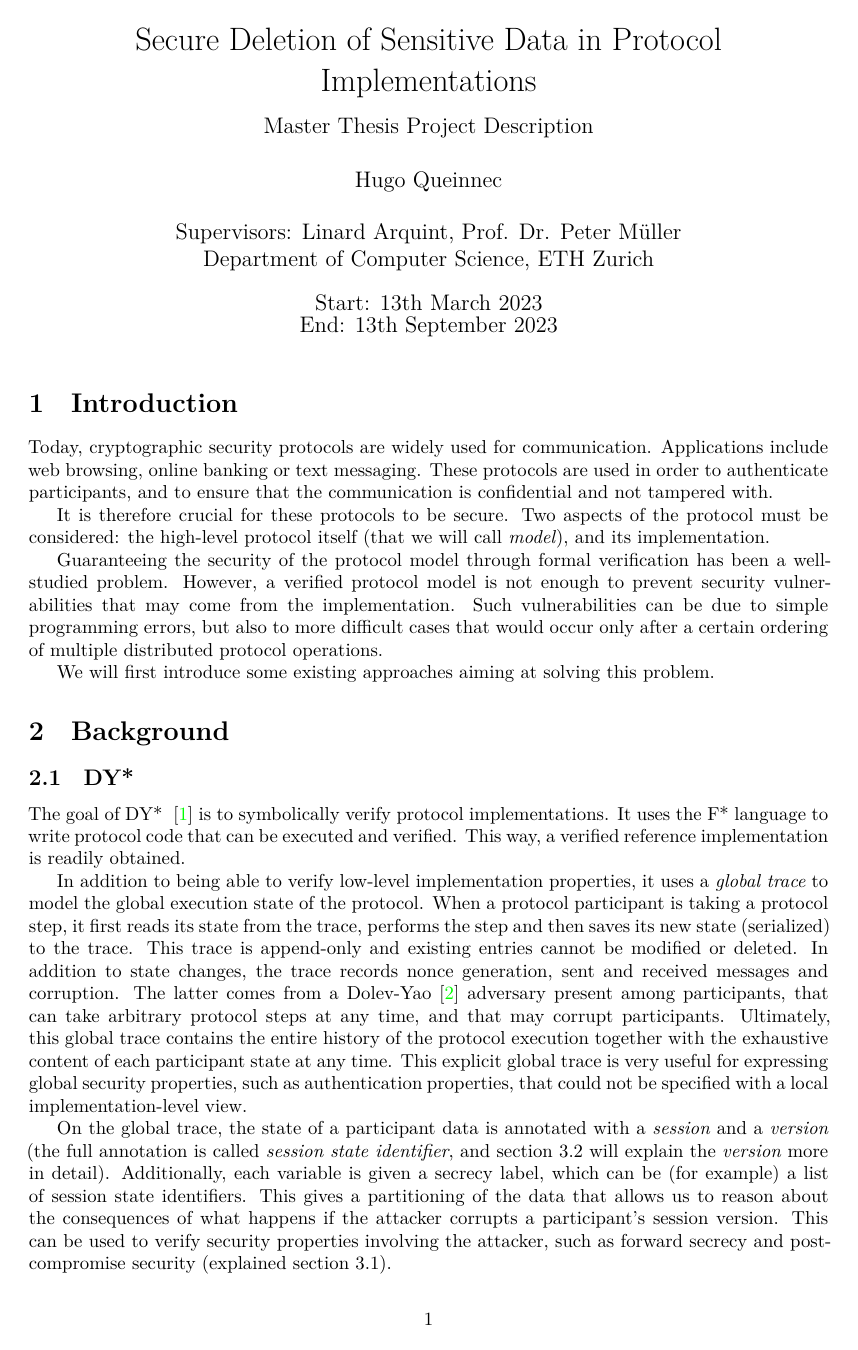
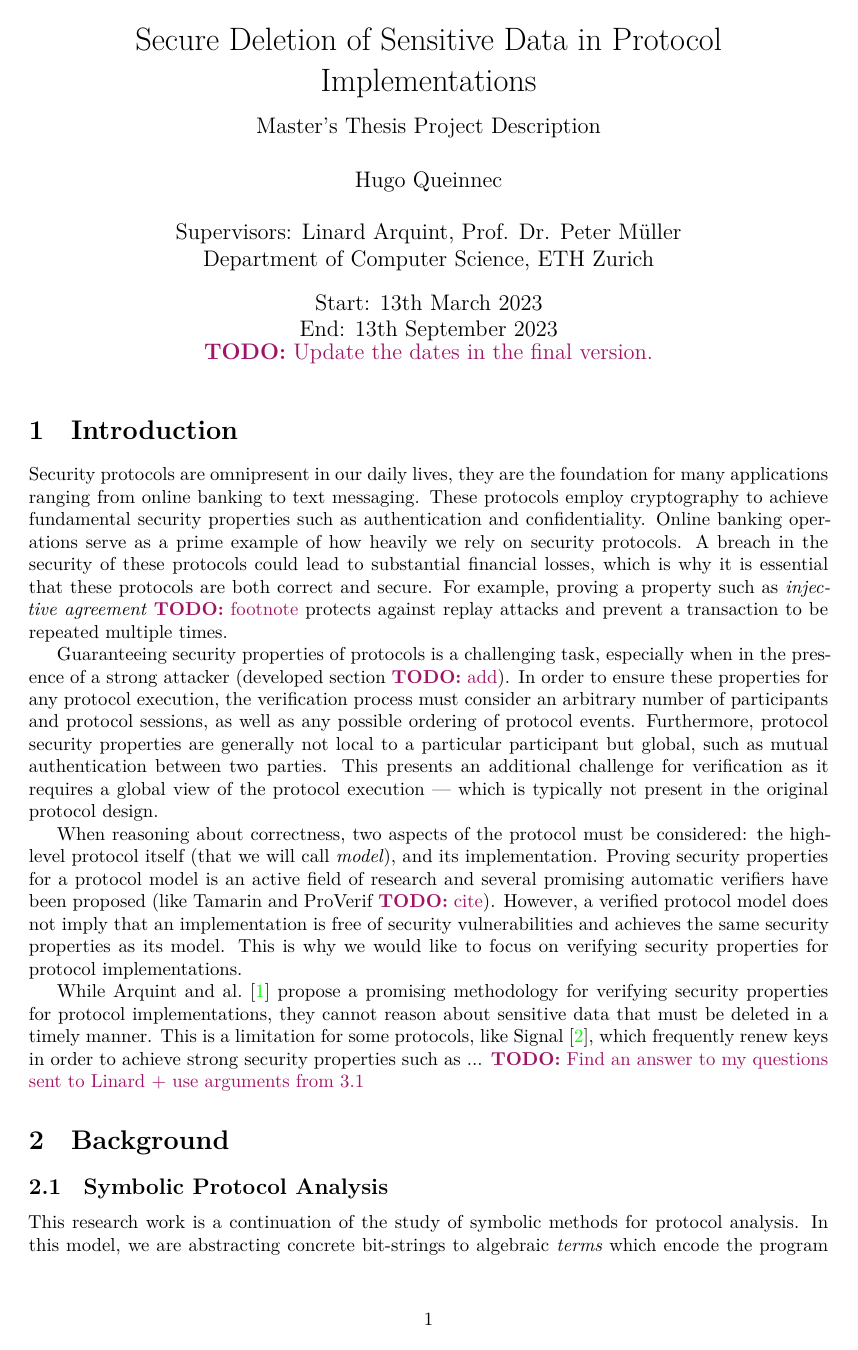
Before and after one commit to hugoqnc/Secure-Deletion, a LaTeX document (description/description.tex): page 1 of 5. Compiled offline with XeLaTeX.

Commit message:
modifications to account for comments

```diff
--- a/description/description.tex
+++ b/description/description.tex
@@ -19,12 +19,13 @@
 
 % Title.
 \title{Secure Deletion of Sensitive Data in Protocol Implementations\\
-{\large Master Thesis Project Description}}
+{\large Master's Thesis Project Description}}
 
 \author{Hugo Queinnec \\ \\ Supervisors: Linard Arquint, Prof. Dr. Peter Müller \\
 Department of Computer Science, ETH Zurich}
 \date{Start: 13th March 2023 \\
-      End: 13th September 2023}
+      End: 13th September 2023 \\
+      \TODO{Update the dates in the final version.}}
 
 
 \begin{document}
@@ -37,13 +38,26 @@ Department of Computer Science, ETH Zurich}
 
 
 \section{Introduction}
+% Better introduce (follow points 1 to 4 from comments) + introduce the thesis goal (Motivation 3.1).
+% 1. Security protocols are ubiquitous (everywhere)
+% 2. Protocols and their implementation should be correct because high stakes are at risk (banking)
+% 3. We need to guarantee security properties: it is not easy (worst case, infinity of executions)
+% 4. Lots of research on protocol verification, but we also need guarantees for implementations
+% 5. While [authors + citation] propose a promising methodology for verifying security properties for protocol implementations, they cannot reason about sensitive data that must be deleted in a timely manner. This is crucial for proving strong security properties such as post-compromise security.
 
-Today, cryptographic security protocols are widely used for communication. Applications include web browsing, online banking or text messaging. These protocols are used in order to authenticate participants, and to ensure that the communication is confidential and not tampered with.
+Security protocols are omnipresent in our daily lives, they are the foundation for many applications ranging from online banking to text messaging. These protocols employ cryptography to achieve fundamental security properties such as authentication and confidentiality.
+Online banking operations serve as a prime example of how heavily we rely on security protocols. A breach in the security of these protocols could lead to substantial financial losses, which is why it is essential that these protocols are both correct and secure. For example, proving a property such as \textit{injective agreement} \TODO{footnote} protects against replay attacks and prevent a transaction to be repeated multiple times.
 
-It is therefore crucial for these protocols to be secure. Two aspects of the protocol must be considered: the high-level protocol itself (that we will call \textit{model}), and its implementation.
+Guaranteeing security properties of protocols is a challenging task, especially when in the presence of a strong attacker (developed section \TODO{add}). In order to ensure these properties for any protocol execution, the verification process must consider an arbitrary number of participants and protocol sessions, as well as any possible ordering of protocol events. Furthermore, protocol security properties are generally not local to a particular participant but global, such as mutual authentication between two parties. This presents an additional challenge for verification as it requires a global view of the protocol execution — which is typically not present in the original protocol design.
 
-Guaranteeing the security of the protocol model through formal verification has been a well-studied problem. However, a verified protocol model is not enough to prevent security vulnerabilities that may come from the implementation. Such vulnerabilities can be due to simple programming errors, but also to more difficult cases that would occur only after a certain ordering of multiple distributed protocol operations.
+When reasoning about correctness, two aspects of the protocol must be considered: the high-level protocol itself (that we will call \textit{model}), and its implementation. Proving security properties for a protocol model is an active field of research and several promising automatic verifiers have been proposed (like Tamarin and ProVerif \TODO{cite}). However, a verified protocol model does not imply that an implementation is free of security vulnerabilities and achieves the same security properties as its model. This is why we would like to focus on verifying security properties for protocol implementations.
 
-We will first introduce some existing approaches aiming at solving this problem.
+While Arquint and al.\cite{arquint2022generic} propose a promising methodology for verifying security properties for protocol implementations, they cannot reason about sensitive data that must be deleted in a timely manner. This is a limitation for some protocols, like Signal\cite{marlinspike2016x3dh}, which frequently renew keys in order to achieve strong security properties such as ...
+\TODO{Find an answer to my questions sent to Linard + use arguments from \ref*{sec:motivation}}
 
 \section{Background}
+
+\subsection{Symbolic Protocol Analysis}
+% Develop symbolic analysis, attacker model and global trace
+
+This research work is a continuation of the study of symbolic methods for protocol analysis. In this model, we are abstracting concrete bit-strings to algebraic \textit{terms} which encode the program semantic and can be used to express properties encoded as logical expressions.
@@ -50,7 +72,5 @@ We will first introduce some existing approaches aiming at solving this problem.
 \subsection{DY*}
 
-The goal of DY* ~\cite{bhargavan2021text} is to symbolically verify protocol implementations. It uses the F* language to write protocol code that can be executed and verified. This way, a verified reference implementation is readily obtained.
+DY*\cite{bhargavan2021text} is a framework for proving security properties about protocol implementations written in the F* programming language. These protocol implementations are executable.
+Using a particular code structure and a particular way of storing program state, DY* is able to account for some implementation-level specificities.
 
-In addition to being able to verify low-level implementation properties, it uses a \textit{global trace} to model the global execution state of the protocol.
-When a protocol participant is taking a protocol step, it first reads its state from the trace, performs the step and then saves its new state (serialized) to the trace. This trace is append-only and existing entries cannot be modified or deleted. In addition to state changes, the trace records nonce generation, sent and received messages and corruption. The latter comes from a Dolev-Yao~\cite{dolev1983security} adversary present among participants, that can take arbitrary protocol steps at any time, and that may corrupt participants. Ultimately, this global trace contains the entire history of the protocol execution together with the exhaustive content of each participant state at any time.
-This explicit global trace is very useful for expressing global security properties, such as authentication properties, that could not be specified with a local implementation-level view.
@@ -57,4 +80 @@ This explicit global trace is very useful for expressing global security propert
 
-On the global trace, the state of a participant data is annotated with a \textit{session} and a \textit{version} (the full annotation is called \textit{session state identifier}, and section \ref*{sec:existing-approach-dy} will explain the \textit{version} more in detail).
-Additionally, each variable is given a secrecy label, which can be (for example) a list of session state identifiers.
-This gives a partitioning of the data that allows us to reason about the consequences of what happens if the attacker corrupts a participant's session version. This can be used to verify security properties involving the attacker, such as forward secrecy and post-compromise security (explained section \ref*{sec:motivation}).
```
Also changed, not shown: description/description.tex (33 more changed lines).
